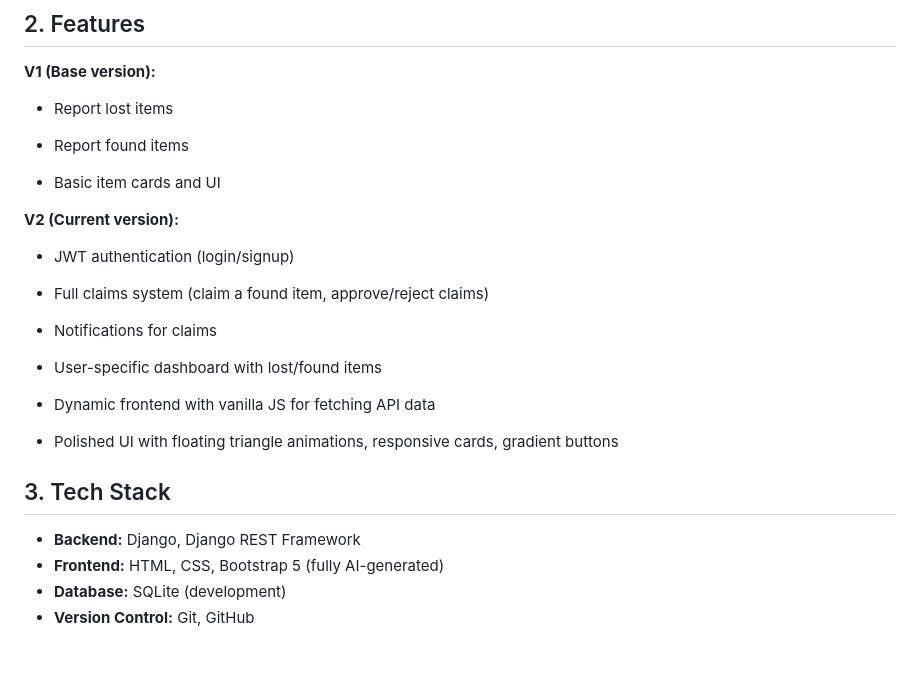
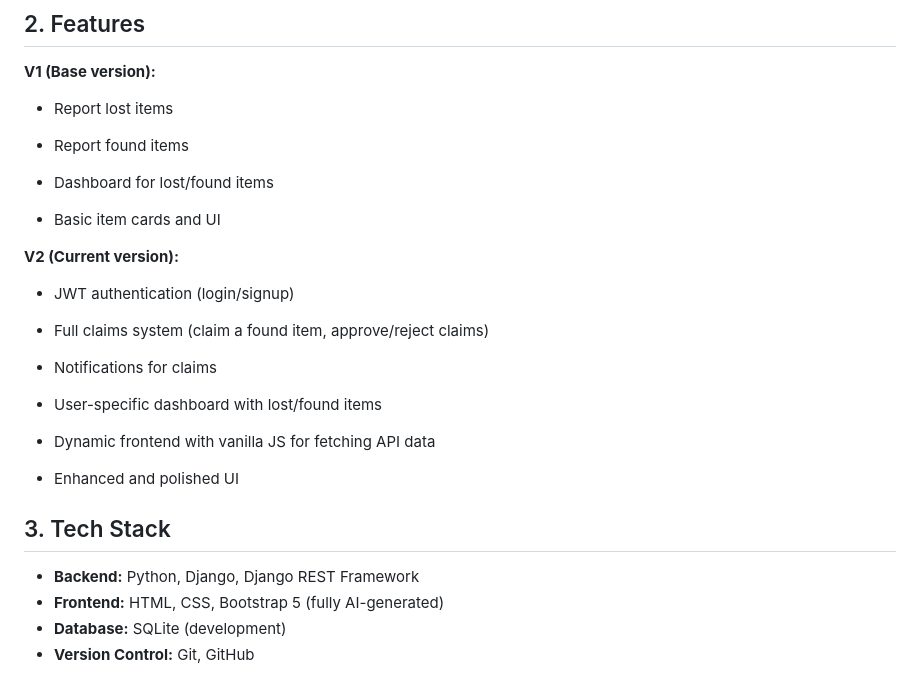
Before and after one commit to Parth2496Singh/Lost-and-Found-Platform-V2, a Markdown page: README.md, the part around the change. Drawn GitHub-style; blank space fills up the shorter version.

Commit message:
Update README
Added a dashboard feature for lost/found items and enhanced UI description.

```diff
--- a/README.md
+++ b/README.md
@@ -39,6 +39,8 @@ This platform was designed for educational purposes and hands-on experience with
 
 * Report found items
 
+* Dashboard for lost/found items
+
 * Basic item cards and UI
 
 **V2 (Current version):**
@@ -53,11 +55,11 @@ This platform was designed for educational purposes and hands-on experience with
 
 * Dynamic frontend with vanilla JS for fetching API data
 
-* Polished UI with floating triangle animations, responsive cards, gradient buttons
+* Enhanced and polished UI
 
 ## 3. Tech Stack
 
-* **Backend:** Django, Django REST Framework
+* **Backend:** Python, Django, Django REST Framework
 * **Frontend:** HTML, CSS, Bootstrap 5 (fully AI-generated)
 * **Database:** SQLite (development)
 * **Version Control:** Git, GitHub
```
